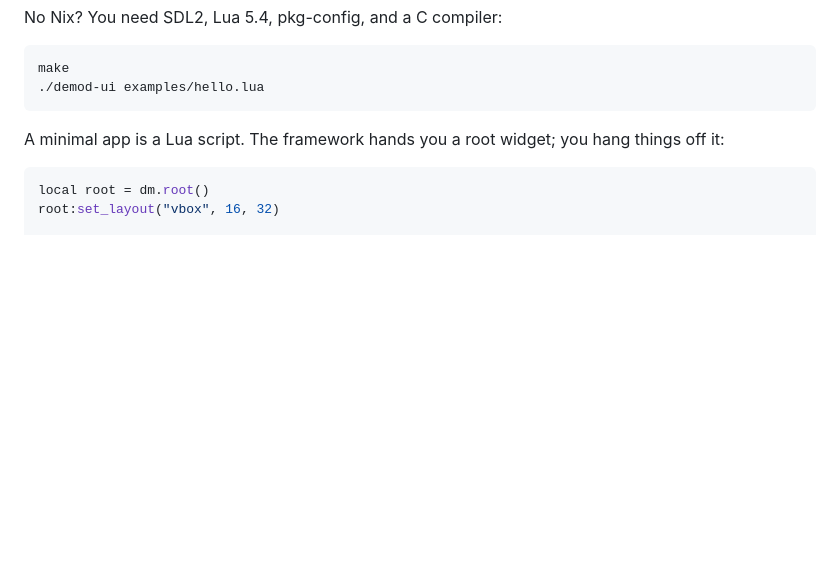
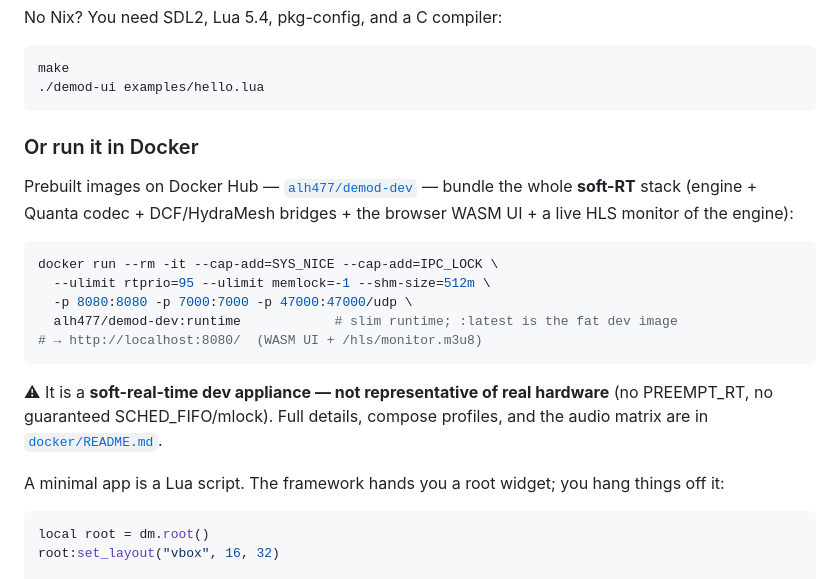
Before and after one commit to ALH477/DeMoD, a Markdown page: README.md, the part around one of its changes. Drawn GitHub-style; blank space fills up the shorter version.

Commit message:
docs: reference the alh477/demod-dev Docker Hub images in the README
Add a Docker Hub badge and an 'Or run it in Docker' quickstart block pointing
at alh477/demod-dev (:runtime slim, :latest fat), with the soft-RT caveat and a
link to docker/README.md.

Signed-off-by: ALH477 <demodllc@gmail.com>

````diff
--- a/README.md
+++ b/README.md
@@ -52,6 +53,24 @@ No Nix? You need SDL2, Lua 5.4, pkg-config, and a C compiler:
 make
 ./demod-ui examples/hello.lua
 ```
+
+### Or run it in Docker
+
+Prebuilt images on Docker Hub — [`alh477/demod-dev`](https://hub.docker.com/r/alh477/demod-dev) —
+bundle the whole **soft-RT** stack (engine + Quanta codec + DCF/HydraMesh bridges + the browser
+WASM UI + a live HLS monitor of the engine):
+
+```bash
+docker run --rm -it --cap-add=SYS_NICE --cap-add=IPC_LOCK \
+  --ulimit rtprio=95 --ulimit memlock=-1 --shm-size=512m \
+  -p 8080:8080 -p 7000:7000 -p 47000:47000/udp \
+  alh477/demod-dev:runtime            # slim runtime; :latest is the fat dev image
+# → http://localhost:8080/  (WASM UI + /hls/monitor.m3u8)
+```
+
+⚠ It is a **soft-real-time dev appliance — not representative of real hardware** (no PREEMPT_RT,
+no guaranteed SCHED_FIFO/mlock). Full details, compose profiles, and the audio matrix are in
+[`docker/README.md`](docker/README.md).
 
 A minimal app is a Lua script. The framework hands you a root widget; you hang things off it:
 
````
Also changed, not shown: other parts of README.md (+1 -0 lines).
